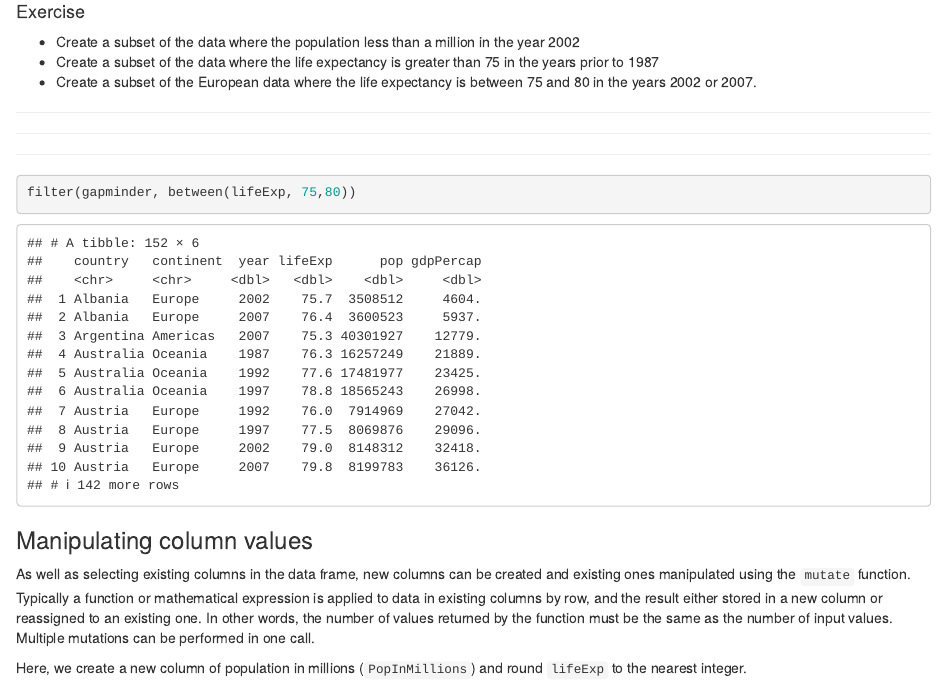
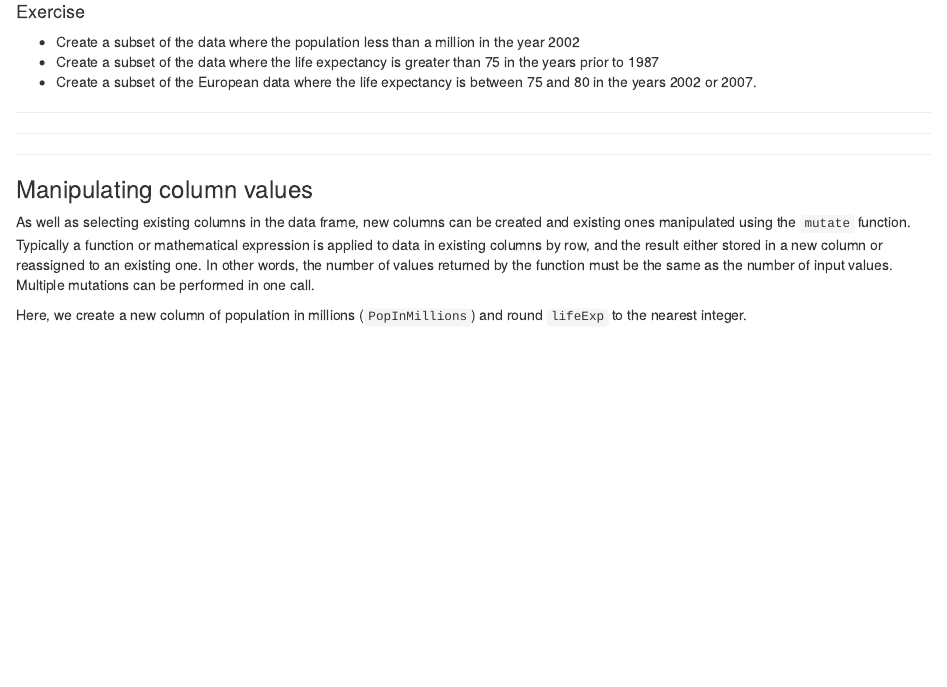
Before and after one commit to sheffield-bioinformatics-core/r-online, an R Markdown document (part2.Rmd): the page in a window 1100 px wide, from 5800 px down. Rendered offline with R 4.5, knitr and Pandoc, with nearby package versions.

Commit message:
Remove example of between

````diff
--- a/part2.Rmd
+++ b/part2.Rmd
@@ -153,13 +153,6 @@ filter(gapminder, country == "Zambia", lifeExp < 40)
 ******
 ******
 ******
-
-```{r}
-filter(gapminder, between(lifeExp, 75,80))
-
-
-
-```
 
 
 ### Manipulating column values
````
